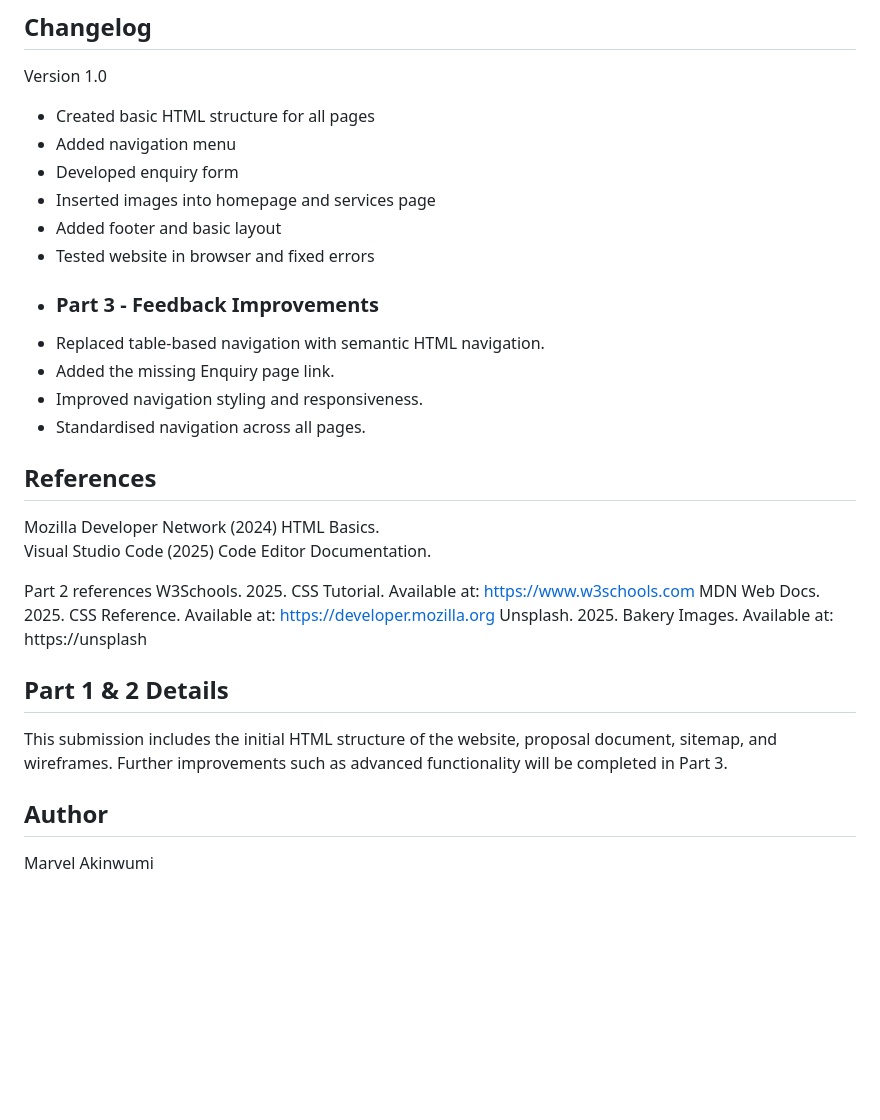
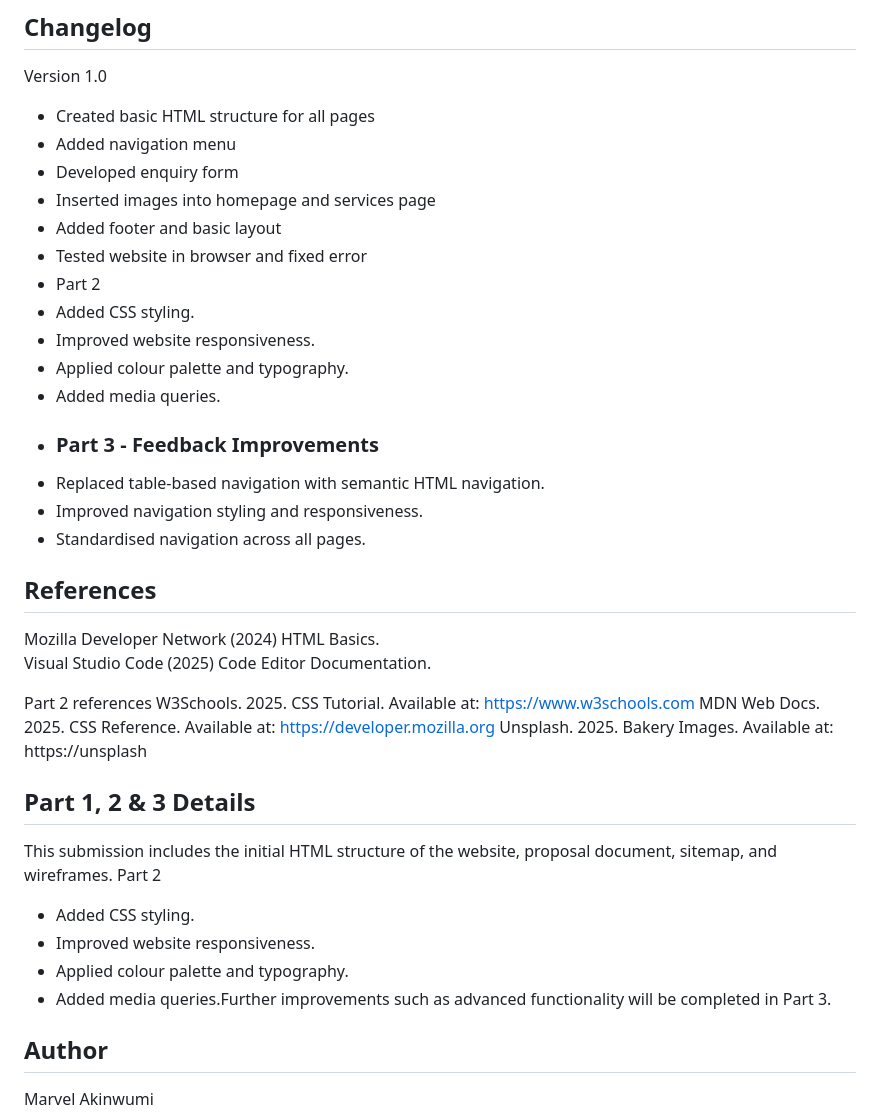
Before and after one commit to Marvel4118/Marvel, a Markdown page: README.md, the part around the change. Drawn GitHub-style; blank space fills up the shorter version.

```diff
--- a/README.md
+++ b/README.md
@@ -99,10 +99,14 @@ Version 1.0
 - Developed enquiry form
 - Inserted images into homepage and services page
 - Added footer and basic layout
-- Tested website in browser and fixed errors
+- Tested website in browser and fixed error
+- Part 2
+- Added CSS styling.
+- Improved website responsiveness.
+- Applied colour palette and typography.
+- Added media queries.
 - ### Part 3 - Feedback Improvements
 - Replaced table-based navigation with semantic HTML navigation.
-- Added the missing Enquiry page link.
 - Improved navigation styling and responsiveness.
 - Standardised navigation across all pages.
 
@@ -115,8 +119,13 @@ W3Schools. 2025. CSS Tutorial. Available at: https://www.w3schools.com
 MDN Web Docs. 2025. CSS Reference. Available at: https://developer.mozilla.org
 Unsplash. 2025. Bakery Images. Available at: https://unsplash
 
-## Part 1 & 2 Details
-This submission includes the initial HTML structure of the website, proposal document, sitemap, and wireframes. Further improvements such as advanced functionality will be completed in Part 3.
+## Part 1, 2 & 3 Details
+This submission includes the initial HTML structure of the website, proposal document, sitemap, and wireframes.
+Part 2
+- Added CSS styling.
+- Improved website responsiveness.
+- Applied colour palette and typography.
+- Added media queries.Further improvements such as advanced functionality will be completed in Part 3.
 
 
 ## Author
```
